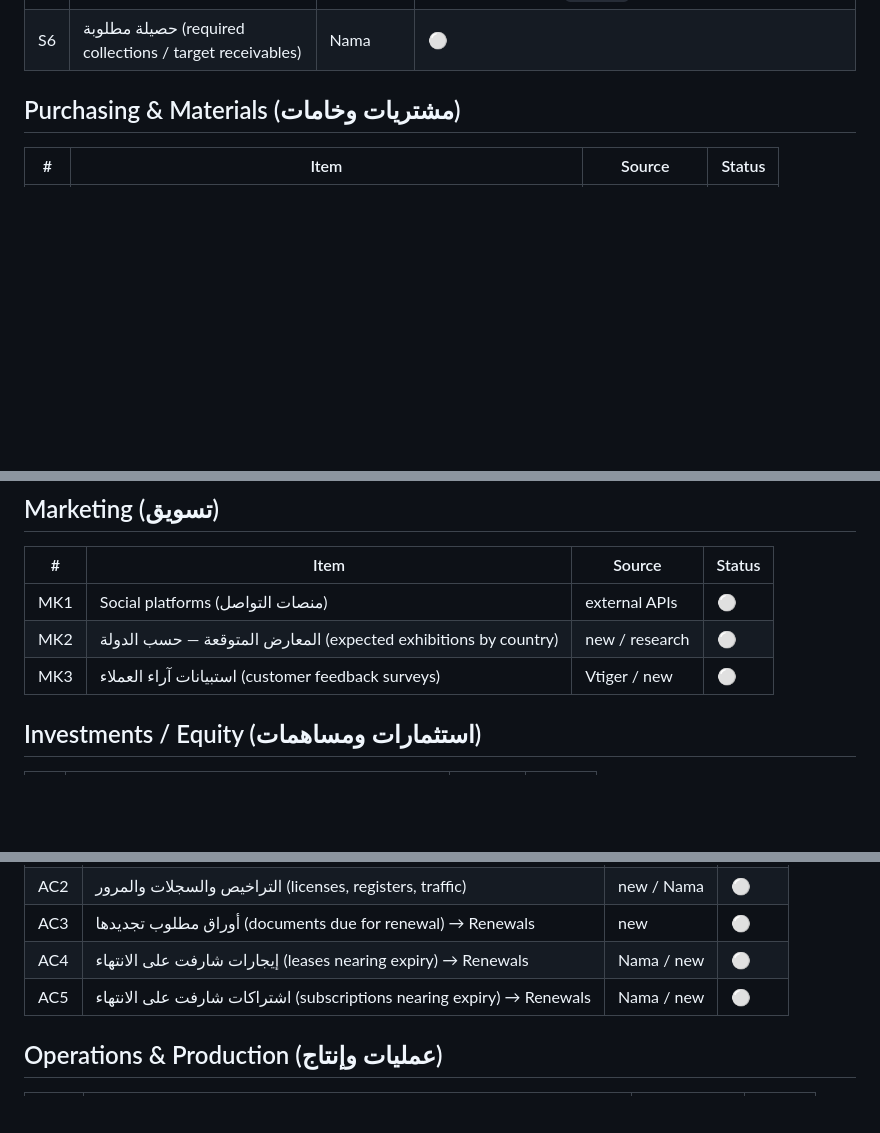
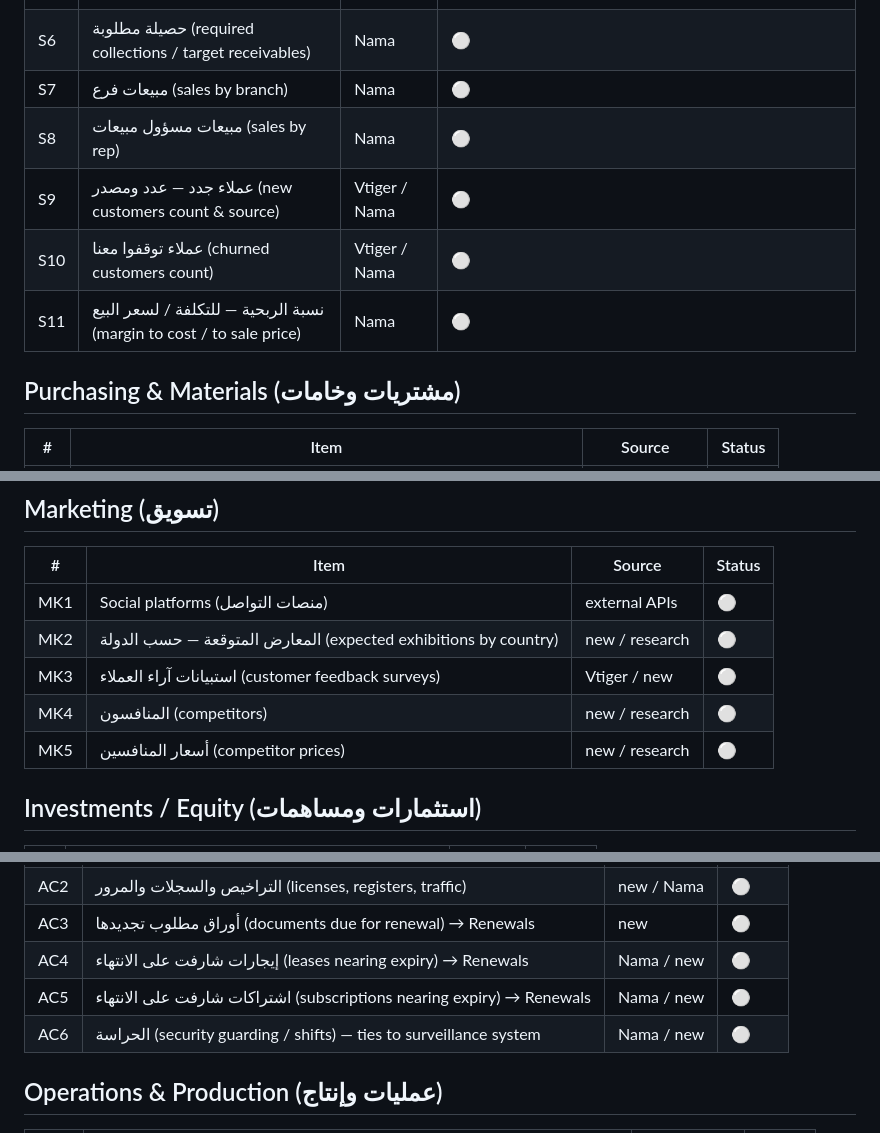
Before and after one commit to AbdelrhmanAbdelkafy/stlix-gateway, a Markdown page: BACKLOG.md, 3 parts joined by grey strips. GitHub-like rendering; blank space fills up the shorter version.

Commit message:
Backlog: competitors, sales breakdowns, margins, churn, guarding
- MK4/MK5 competitors + competitor prices.
- S7-S11 sales by branch/rep, new customers (count & source), churned
  customers, profitability ratio (to cost / to sale price).
- AC6 security guarding/shifts (ties to surveillance system).

Co-Authored-By: Claude Opus 4.8 <noreply@anthropic.com>

```diff
--- a/BACKLOG.md
+++ b/BACKLOG.md
@@ -28,6 +28,11 @@ Status: 🟢 live · 🟡 next · ⚪ planned
 | S4 | عملاء غير نشطين | Vtiger / Nama | ⚪ |
 | S5 | Chinese leads — عملاء محتملين | Vtiger Leads | ⚪ ⚠ needs a China/segment field or tag on leads first (currently 15 leads, `country` empty, no Chinese marker) |
 | S6 | حصيلة مطلوبة (required collections / target receivables) | Nama | ⚪ |
+| S7 | مبيعات فرع (sales by branch) | Nama | ⚪ |
+| S8 | مبيعات مسؤول مبيعات (sales by rep) | Nama | ⚪ |
+| S9 | عملاء جدد — عدد ومصدر (new customers count & source) | Vtiger / Nama | ⚪ |
+| S10 | عملاء توقفوا معنا (churned customers count) | Vtiger / Nama | ⚪ |
+| S11 | نسبة الربحية — للتكلفة / لسعر البيع (margin to cost / to sale price) | Nama | ⚪ |
 
 ## Purchasing & Materials (مشتريات وخامات)
 | # | Item | Source | Status |
@@ -87,6 +92,8 @@ Status: 🟢 live · 🟡 next · ⚪ planned
 | MK1 | Social platforms (منصات التواصل) | external APIs | ⚪ |
 | MK2 | المعارض المتوقعة — حسب الدولة (expected exhibitions by country) | new / research | ⚪ |
 | MK3 | استبيانات آراء العملاء (customer feedback surveys) | Vtiger / new | ⚪ |
+| MK4 | المنافسون (competitors) | new / research | ⚪ |
+| MK5 | أسعار المنافسين (competitor prices) | new / research | ⚪ |
 
 ## Investments / Equity (استثمارات ومساهمات)
 | # | Item | Source | Status |
@@ -145,6 +152,7 @@ Status: 🟢 live · 🟡 next · ⚪ planned
 | AC3 | أوراق مطلوب تجديدها (documents due for renewal) → Renewals | new | ⚪ |
 | AC4 | إيجارات شارفت على الانتهاء (leases nearing expiry) → Renewals | Nama / new | ⚪ |
 | AC5 | اشتراكات شارفت على الانتهاء (subscriptions nearing expiry) → Renewals | Nama / new | ⚪ |
+| AC6 | الحراسة (security guarding / shifts) — ties to surveillance system | Nama / new | ⚪ |
 
 ## Operations & Production (عمليات وإنتاج)
 | # | Item | Source | Status |
```
